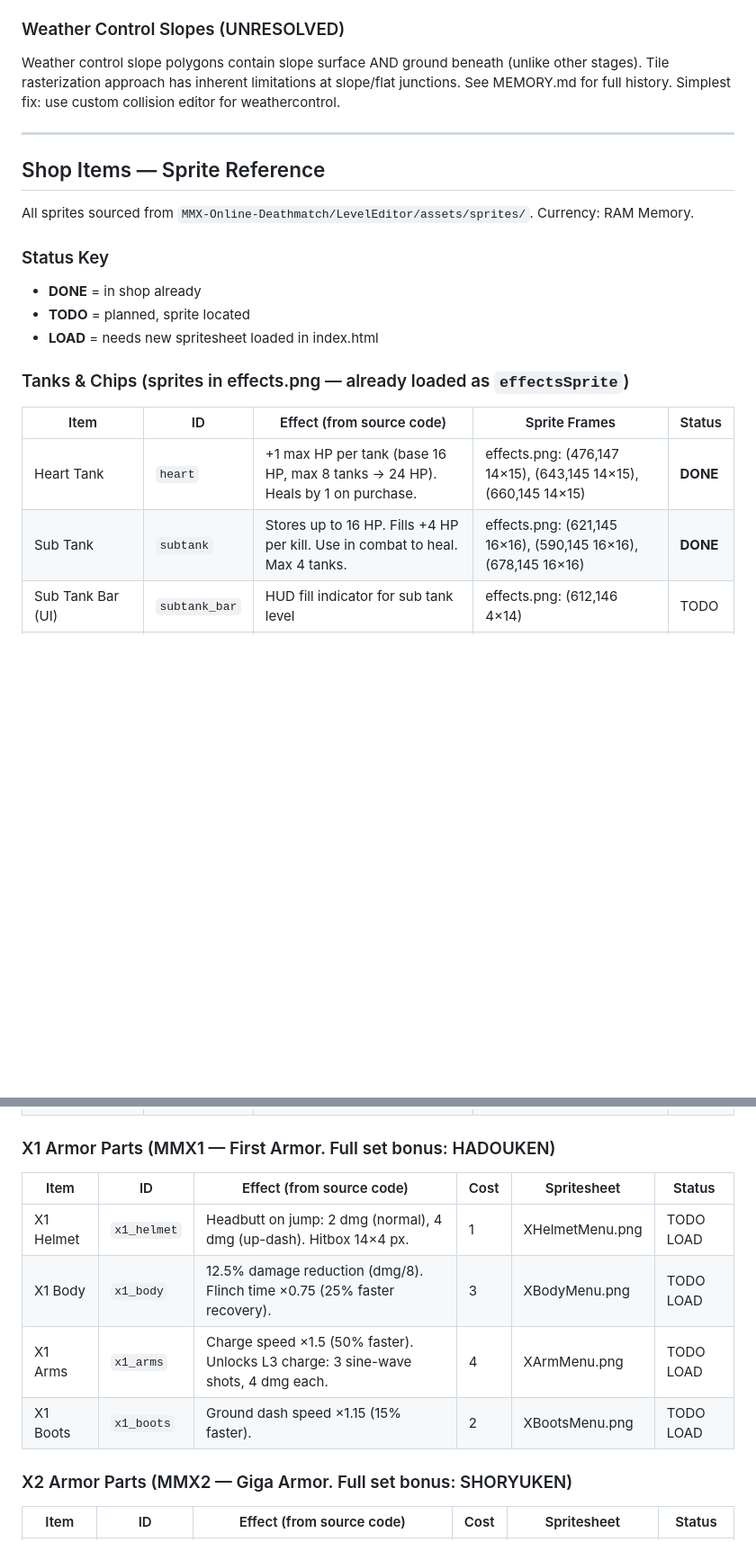
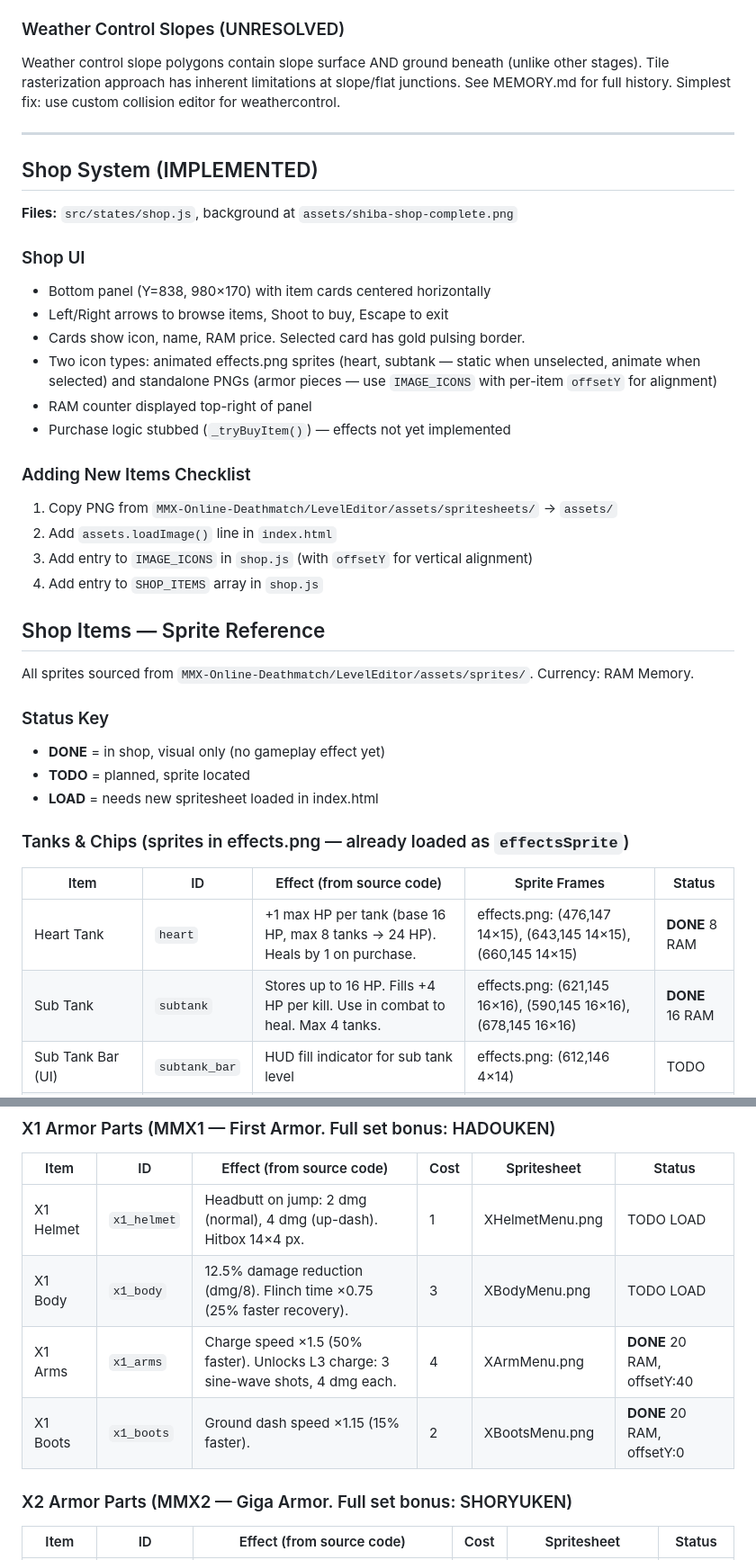
Before and after one commit to chris-redfield/mega-human, a Markdown page: PLAN.md, 2 parts joined by grey strips. Shown at 90% size. Drawn GitHub-style; blank space fills up the shorter version.

Commit message:
update plan

```diff
--- a/PLAN.md
+++ b/PLAN.md
@@ -119,12 +119,30 @@ Weather control slope polygons contain slope surface AND ground beneath (unlike
 
 ---
 
+## Shop System (IMPLEMENTED)
+
+**Files:** `src/states/shop.js`, background at `assets/shiba-shop-complete.png`
+
+### Shop UI
+- Bottom panel (Y=838, 980×170) with item cards centered horizontally
+- Left/Right arrows to browse items, Shoot to buy, Escape to exit
+- Cards show icon, name, RAM price. Selected card has gold pulsing border.
+- Two icon types: animated effects.png sprites (heart, subtank — static when unselected, animate when selected) and standalone PNGs (armor pieces — use `IMAGE_ICONS` with per-item `offsetY` for alignment)
+- RAM counter displayed top-right of panel
+- Purchase logic stubbed (`_tryBuyItem()`) — effects not yet implemented
+
+### Adding New Items Checklist
+1. Copy PNG from `MMX-Online-Deathmatch/LevelEditor/assets/spritesheets/` → `assets/`
+2. Add `assets.loadImage()` line in `index.html`
+3. Add entry to `IMAGE_ICONS` in `shop.js` (with `offsetY` for vertical alignment)
+4. Add entry to `SHOP_ITEMS` array in `shop.js`
+
 ## Shop Items — Sprite Reference
 
 All sprites sourced from `MMX-Online-Deathmatch/LevelEditor/assets/sprites/`. Currency: RAM Memory.
 
 ### Status Key
-- **DONE** = in shop already
+- **DONE** = in shop, visual only (no gameplay effect yet)
 - **TODO** = planned, sprite located
 - **LOAD** = needs new spritesheet loaded in index.html
 
@@ -132,8 +150,8 @@ All sprites sourced from `MMX-Online-Deathmatch/LevelEditor/assets/sprites/`. Cu
 
 | Item | ID | Effect (from source code) | Sprite Frames | Status |
 |------|----|---------------------------|---------------|--------|
-| Heart Tank | `heart` | +1 max HP per tank (base 16 HP, max 8 tanks → 24 HP). Heals by 1 on purchase. | effects.png: (476,147 14×15), (643,145 14×15), (660,145 14×15) | **DONE** |
-| Sub Tank | `subtank` | Stores up to 16 HP. Fills +4 HP per kill. Use in combat to heal. Max 4 tanks. | effects.png: (621,145 16×16), (590,145 16×16), (678,145 16×16) | **DONE** |
+| Heart Tank | `heart` | +1 max HP per tank (base 16 HP, max 8 tanks → 24 HP). Heals by 1 on purchase. | effects.png: (476,147 14×15), (643,145 14×15), (660,145 14×15) | **DONE** 8 RAM |
+| Sub Tank | `subtank` | Stores up to 16 HP. Fills +4 HP per kill. Use in combat to heal. Max 4 tanks. | effects.png: (621,145 16×16), (590,145 16×16), (678,145 16×16) | **DONE** 16 RAM |
 | Sub Tank Bar (UI) | `subtank_bar` | HUD fill indicator for sub tank level | effects.png: (612,146 4×14) | TODO |
 | Enhancement Chip | `chip` | Enhances one X3 armor slot (see X3 table). Only one chip at a time. | effects.png: (132,185 8×8) | TODO |
 
@@ -143,8 +161,8 @@ All sprites sourced from `MMX-Online-Deathmatch/LevelEditor/assets/sprites/`. Cu
 |------|----|---------------------------|------|-------------|--------|
 | X1 Helmet | `x1_helmet` | Headbutt on jump: 2 dmg (normal), 4 dmg (up-dash). Hitbox 14×4 px. | 1 | XHelmetMenu.png | TODO LOAD |
 | X1 Body | `x1_body` | 12.5% damage reduction (dmg/8). Flinch time ×0.75 (25% faster recovery). | 3 | XBodyMenu.png | TODO LOAD |
-| X1 Arms | `x1_arms` | Charge speed ×1.5 (50% faster). Unlocks L3 charge: 3 sine-wave shots, 4 dmg each. | 4 | XArmMenu.png | TODO LOAD |
-| X1 Boots | `x1_boots` | Ground dash speed ×1.15 (15% faster). | 2 | XBootsMenu.png | TODO LOAD |
+| X1 Arms | `x1_arms` | Charge speed ×1.5 (50% faster). Unlocks L3 charge: 3 sine-wave shots, 4 dmg each. | 4 | XArmMenu.png | **DONE** 20 RAM, offsetY:40 |
+| X1 Boots | `x1_boots` | Ground dash speed ×1.15 (15% faster). | 2 | XBootsMenu.png | **DONE** 20 RAM, offsetY:0 |
 
 ### X2 Armor Parts (MMX2 — Giga Armor. Full set bonus: SHORYUKEN)
 
```
